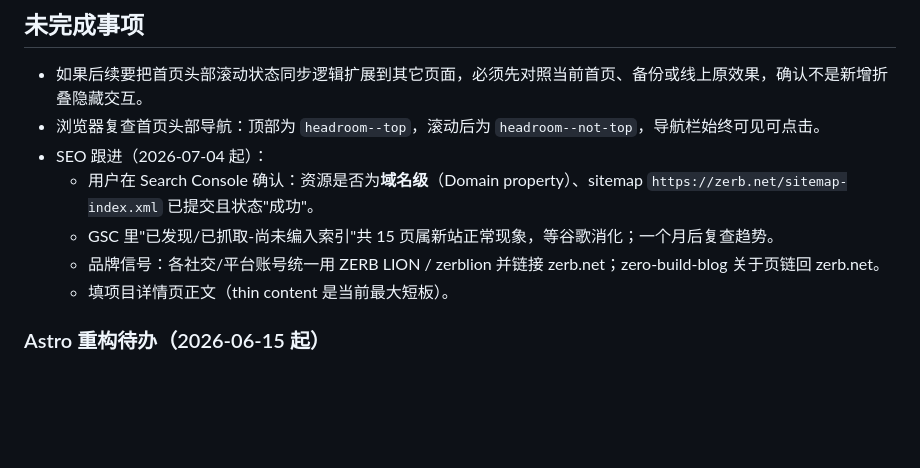
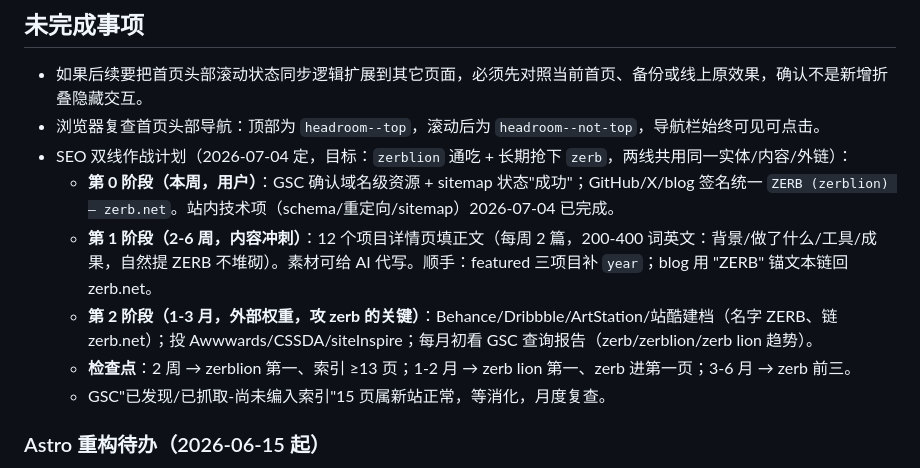
Before and after one commit to zerbLion/zerb-net, a Markdown page: docs/TODO.md, the part around the change. Rendered like a GitHub page; blank space fills up the shorter version.

Commit message:
docs: dual-track SEO plan (zerblion + zerb) in TODO
Co-Authored-By: Claude Fable 5 <noreply@anthropic.com>

```diff
--- a/docs/TODO.md
+++ b/docs/TODO.md
@@ -54,11 +54,12 @@
 
 - 如果后续要把首页头部滚动状态同步逻辑扩展到其它页面，必须先对照当前首页、备份或线上原效果，确认不是新增折叠隐藏交互。
 - 浏览器复查首页头部导航：顶部为 `headroom--top`，滚动后为 `headroom--not-top`，导航栏始终可见可点击。
-- SEO 跟进（2026-07-04 起）：
-  - 用户在 Search Console 确认：资源是否为**域名级**（Domain property）、sitemap `https://zerb.net/sitemap-index.xml` 已提交且状态"成功"。
-  - GSC 里"已发现/已抓取-尚未编入索引"共 15 页属新站正常现象，等谷歌消化；一个月后复查趋势。
-  - 品牌信号：各社交/平台账号统一用 ZERB LION / zerblion 并链接 zerb.net；zero-build-blog 关于页链回 zerb.net。
-  - 填项目详情页正文（thin content 是当前最大短板）。
+- SEO 双线作战计划（2026-07-04 定，目标：`zerblion` 通吃 + 长期抢下 `zerb`，两线共用同一实体/内容/外链）：
+  - **第 0 阶段（本周，用户）**：GSC 确认域名级资源 + sitemap 状态"成功"；GitHub/X/blog 签名统一 `ZERB (zerblion) — zerb.net`。站内技术项（schema/重定向/sitemap）2026-07-04 已完成。
+  - **第 1 阶段（2-6 周，内容冲刺）**：12 个项目详情页填正文（每周 2 篇，200-400 词英文：背景/做了什么/工具/成果，自然提 ZERB 不堆砌）。素材可给 AI 代写。顺手：featured 三项目补 `year`；blog 用 "ZERB" 锚文本链回 zerb.net。
+  - **第 2 阶段（1-3 月，外部权重，攻 zerb 的关键）**：Behance/Dribbble/ArtStation/站酷建档（名字 ZERB、链 zerb.net）；投 Awwwards/CSSDA/siteInspire；每月初看 GSC 查询报告（zerb/zerblion/zerb lion 趋势）。
+  - **检查点**：2 周 → zerblion 第一、索引 ≥13 页；1-2 月 → zerb lion 第一、zerb 进第一页；3-6 月 → zerb 前三。
+  - GSC"已发现/已抓取-尚未编入索引"15 页属新站正常，等消化，月度复查。
 
 ### Astro 重构待办（2026-06-15 起）
 
```
